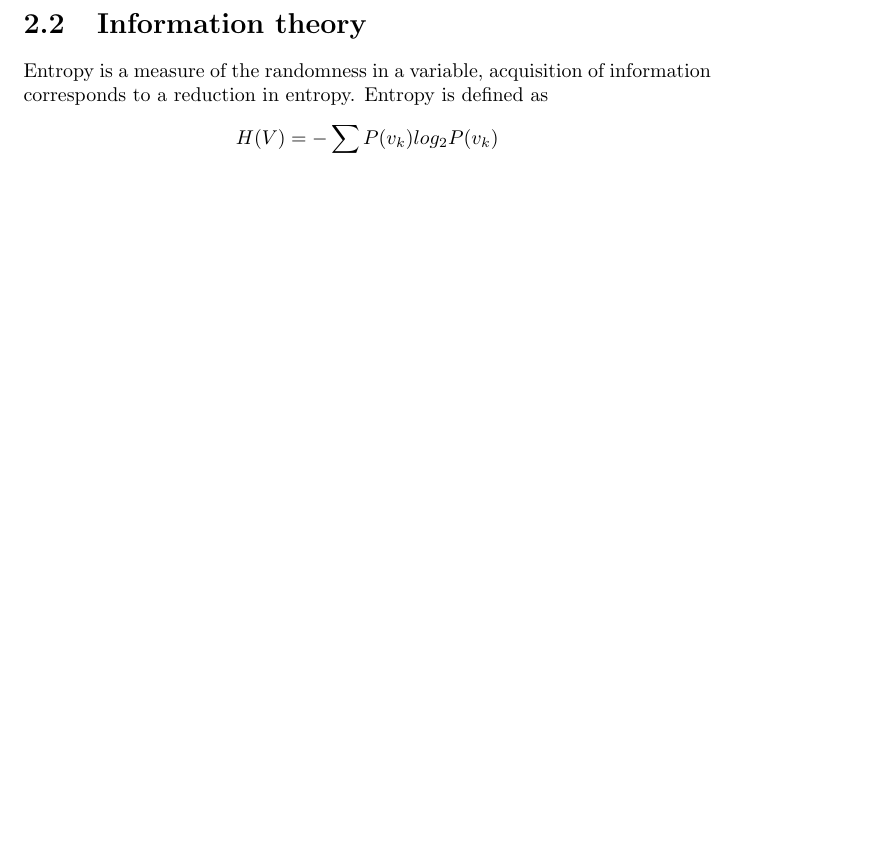
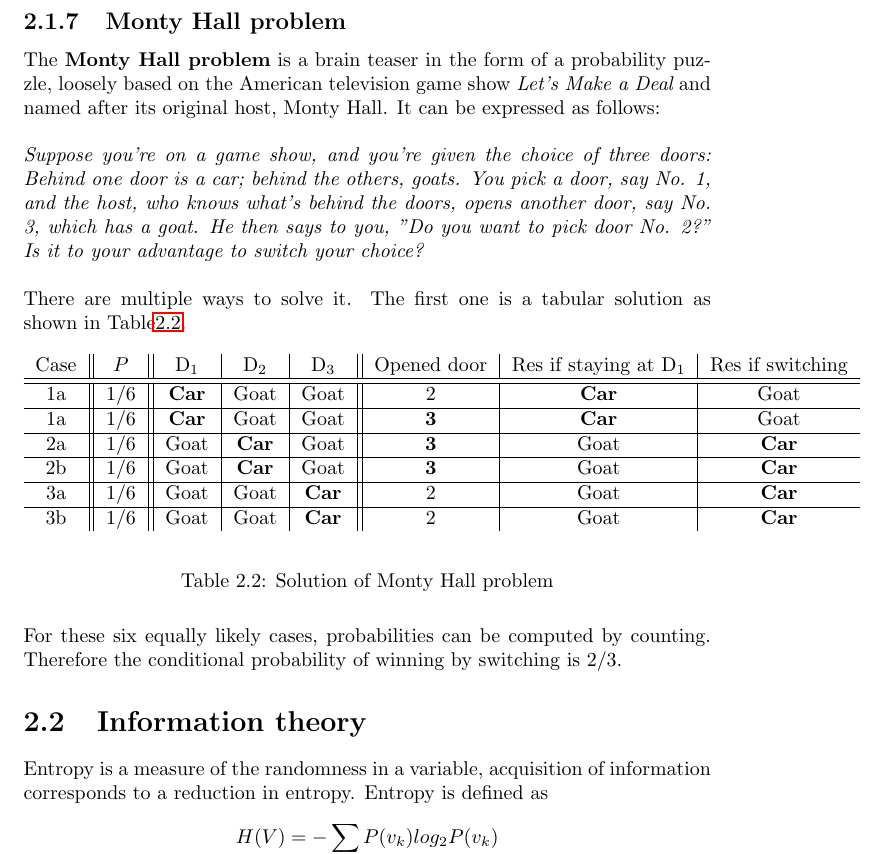
Before and after one commit to karimif/ai_notes, a LaTeX thesis (notes.tex): part of page 13 of 105, cut at the place of the change, the shorter picture padded with empty space. Compiled offline with pdfLaTeX.

Commit message:
New Monty Hall problem

```diff
--- a/notes.tex
+++ b/notes.tex
@@ -303,6 +303,43 @@ Most likely, John Doe does not have $D$.
 \\
 
 And example for the general Bayes rule is demonstrated in Chapter~\ref{chapter:explainingaway}.
+
+\subsection{Monty Hall problem}
+The {\bf Monty Hall problem} is a brain teaser in the form of a probability puzzle, loosely based on the American television game show {\em Let's Make a Deal} and named after its original host, Monty Hall.
+It can be expressed as follows:
+\\
+\\
+{\em Suppose you're on a game show, and you're given the choice of three doors: Behind one door is a car; behind the others, goats. You pick a door, say No. 1, and the host, who knows what's behind the doors, opens another door, say No. 3, which has a goat. He then says to you, "Do you want to pick door No. 2?" Is it to your advantage to switch your choice?}
+\\
+\\
+There are multiple ways to solve it. The first one is a tabular solution as shown in Table\ref{table:montyhallsolution}.
+
+\begin{table}[h!]
+\begin{center}
+\begin{tabular}{c||c||c|c|c||c|c|c}
+Case & $P$ & D$_1$ & D$_2$ & D$_3$ & Opened door & Res if staying at D$_1$ & Res if switching \\
+\hline
+\hline
+1a & 1/6 & {\bf Car} & Goat & Goat & 2 & {\bf Car} & Goat \\
+\hline
+1a & 1/6 & {\bf Car} & Goat & Goat & {\bf 3} & {\bf Car} & Goat \\
+\hline
+2a & 1/6 & Goat & {\bf Car} & Goat & {\bf 3} & Goat & {\bf Car} \\
+\hline
+2b & 1/6 & Goat & {\bf Car} & Goat &{\bf 3} & Goat & {\bf Car} \\
+\hline
+3a & 1/6 & Goat & Goat & {\bf Car} & 2 & Goat & {\bf Car} \\
+\hline
+3b & 1/6 & Goat & Goat & {\bf Car} & 2 & Goat & {\bf Car} \\
+\end{tabular}
+\end{center}
+\caption{Solution of Monty Hall problem}
+\label{table:montyhallsolution}
+\end{table}
+
+For these six equally likely cases, probabilities can be computed by counting.
+Therefore the conditional probability of winning by switching is 2/3.
+
 
 
 \section{Information theory}
```
